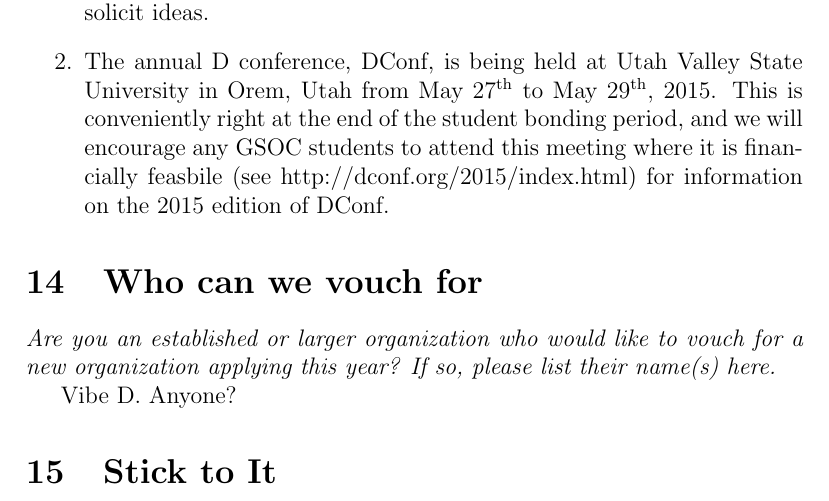
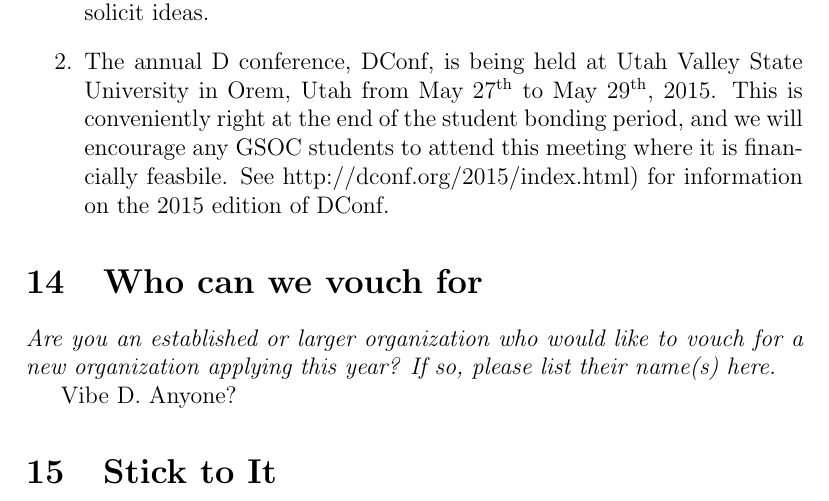
Before and after one commit to craig-dillabaugh/dlang-gsoc2015, a LaTeX document (dlang-gsoc2015.tex): part of page 5 of 5, cut so that both start at the same text. Compiled offline with pdfLaTeX.

Commit message:
Minor typo fix. DConf/bonding section.

```diff
--- a/dlang-gsoc2015.tex
+++ b/dlang-gsoc2015.tex
@@ -197,7 +197,7 @@ Valley State University in Orem, Utah from May 27\textsuperscript{th}
 to May 29\textsuperscript{th}, 2015. This is conveniently right at
 the end of the student bonding period, and we will encourage any
 GSOC students to attend this meeting where it is financially
-feasbile (see http://dconf.org/2015/index.html) for information on
+feasbile. See http://dconf.org/2015/index.html) for information on
 the 2015 edition of DConf.
 \end{enumerate}
 
```
